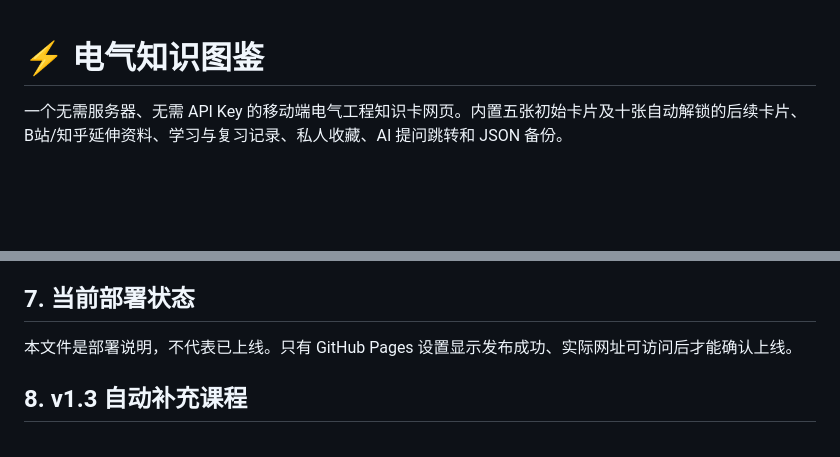
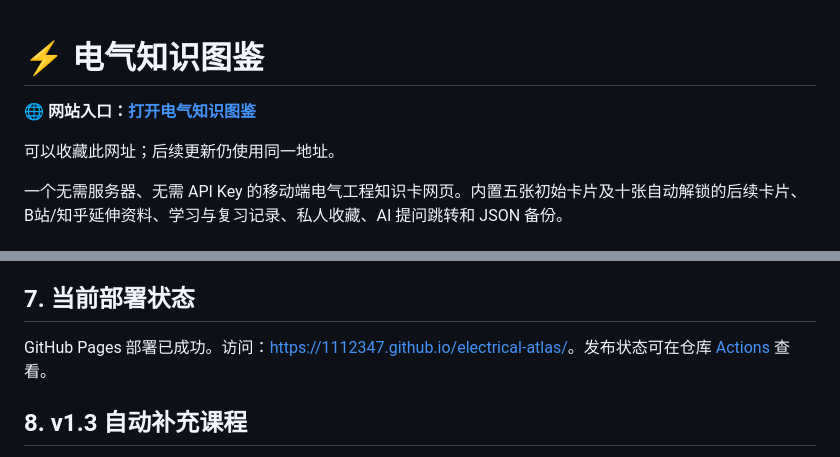
Before and after one commit to 1112347/electrical-atlas, a Markdown page: README.md, 2 parts joined by grey strips. Drawn GitHub-style; blank space fills up the shorter version.

Commit message:
Add live website link to README

```diff
--- a/README.md
+++ b/README.md
@@ -1,4 +1,8 @@
 # ⚡ 电气知识图鉴
+
+🌐 **网站入口：[打开电气知识图鉴](https://1112347.github.io/electrical-atlas/)**
+
+可以收藏此网址；后续更新仍使用同一地址。
 
 一个无需服务器、无需 API Key 的移动端电气工程知识卡网页。内置五张初始卡片及十张自动解锁的后续卡片、B站/知乎延伸资料、学习与复习记录、私人收藏、AI 提问跳转和 JSON 备份。
 
@@ -54,7 +58,7 @@ README.md           # 部署与使用说明
 
 ## 7. 当前部署状态
 
-本文件是部署说明，不代表已上线。只有 GitHub Pages 设置显示发布成功、实际网址可访问后才能确认上线。
+GitHub Pages 部署已成功。访问：[https://1112347.github.io/electrical-atlas/](https://1112347.github.io/electrical-atlas/)。发布状态可在仓库 [Actions](https://github.com/1112347/electrical-atlas/actions) 查看。
 
 ## 8. v1.3 自动补充课程
 
```
